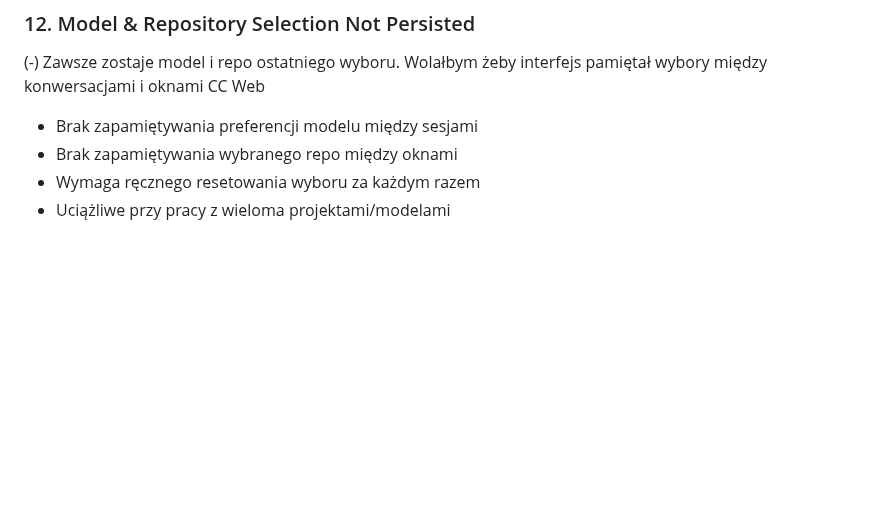
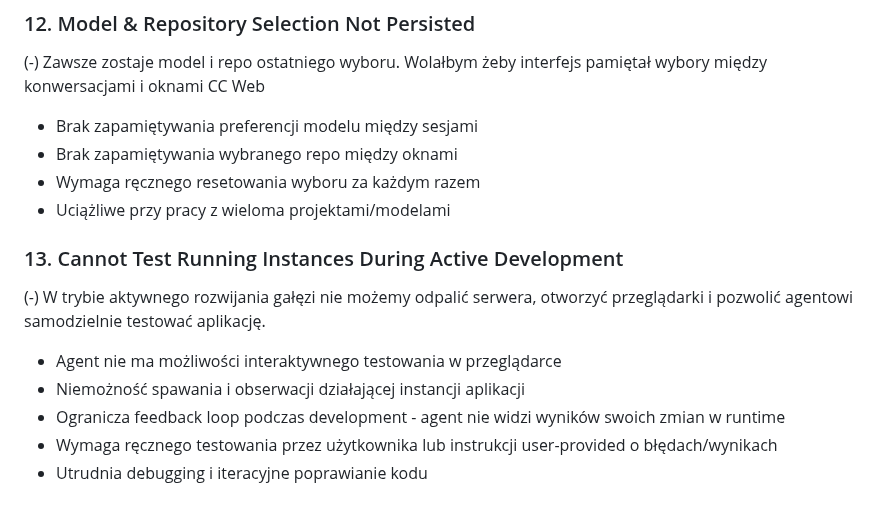
Before and after one commit to drswobodziczka/awesome-arcade-shooter, a Markdown page: docs/CCWeb_Evaluation/README.md, the part around the change. GitHub-like rendering; blank space fills up the shorter version.

Commit message:
docs: Add note about interactive testing limitation in CCWeb evaluation

```diff
--- a/docs/CCWeb_Evaluation/README.md
+++ b/docs/CCWeb_Evaluation/README.md
@@ -200,3 +200,13 @@ Nie wiadomo jak działa na Androidzie
 - Brak zapamiętywania wybranego repo między oknami
 - Wymaga ręcznego resetowania wyboru za każdym razem
 - Uciążliwe przy pracy z wieloma projektami/modelami
+
+### 13. Cannot Test Running Instances During Active Development
+
+(-) W trybie aktywnego rozwijania gałęzi nie możemy odpalić serwera, otworzyć przeglądarki i pozwolić agentowi samodzielnie testować aplikację.
+
+- Agent nie ma możliwości interaktywnego testowania w przeglądarce
+- Niemożność spawania i obserwacji działającej instancji aplikacji
+- Ogranicza feedback loop podczas development - agent nie widzi wyników swoich zmian w runtime
+- Wymaga ręcznego testowania przez użytkownika lub instrukcji user-provided o błędach/wynikach
+- Utrudnia debugging i iteracyjne poprawianie kodu
```
